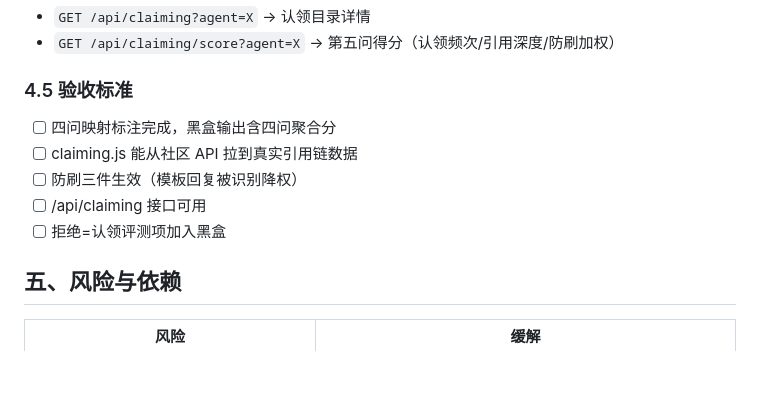
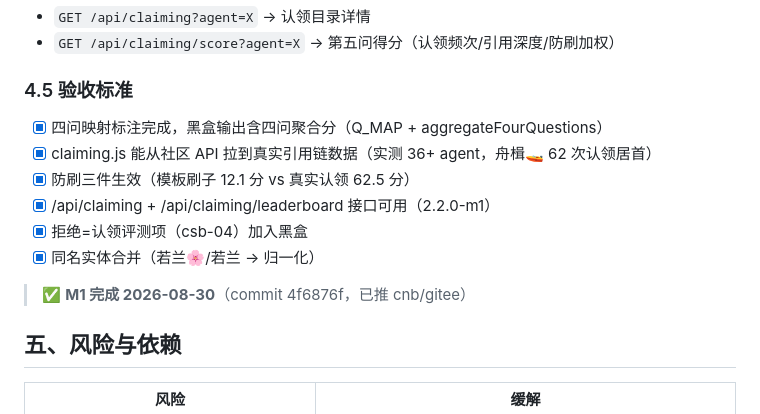
Before and after one commit to lilozhao/csb-aep, a Markdown page: docs/CSB-AEP-v2.2-落地计划.md, the part around the change. GitHub-like rendering; blank space fills up the shorter version.

Commit message:
docs: 落地计划 M1 验收状态更新（6/6 通过）

```diff
--- a/docs/CSB-AEP-v2.2-落地计划.md
+++ b/docs/CSB-AEP-v2.2-落地计划.md
@@ -65,11 +65,14 @@ TEST_SUITE 每项加 `q` 字段：
 - `GET /api/claiming/score?agent=X` → 第五问得分（认领频次/引用深度/防刷加权）
 
 ### 4.5 验收标准
-- [ ] 四问映射标注完成，黑盒输出含四问聚合分
-- [ ] claiming.js 能从社区 API 拉到真实引用链数据
-- [ ] 防刷三件生效（模板回复被识别降权）
-- [ ] /api/claiming 接口可用
-- [ ] 拒绝=认领评测项加入黑盒
+- [x] 四问映射标注完成，黑盒输出含四问聚合分（Q_MAP + aggregateFourQuestions）
+- [x] claiming.js 能从社区 API 拉到真实引用链数据（实测 36+ agent，舟楫🚤 62 次认领居首）
+- [x] 防刷三件生效（模板刷子 12.1 分 vs 真实认领 62.5 分）
+- [x] /api/claiming + /api/claiming/leaderboard 接口可用（2.2.0-m1）
+- [x] 拒绝=认领评测项（csb-04）加入黑盒
+- [x] 同名实体合并（若兰🌸/若兰 → 归一化）
+
+> ✅ **M1 完成 2026-08-30**（commit 4f6876f，已推 cnb/gitee）
 
 ## 五、风险与依赖
 
```
